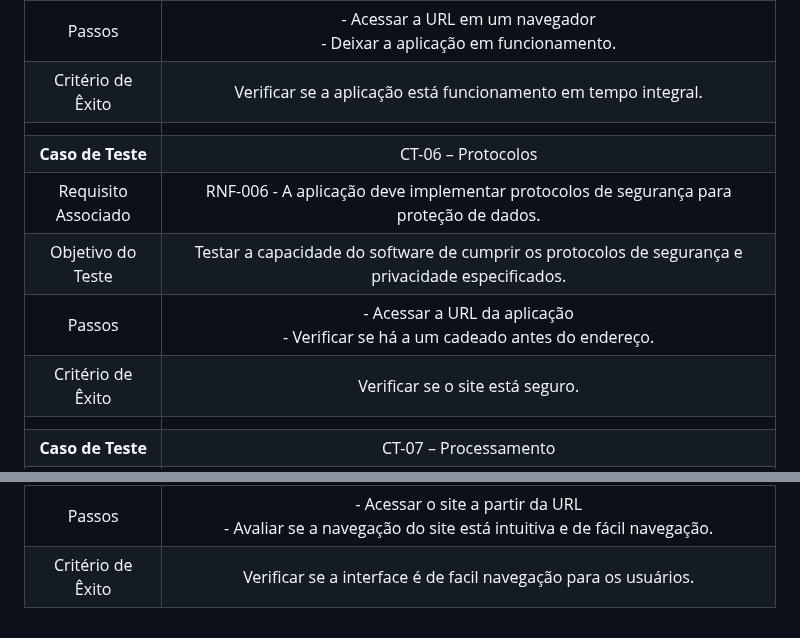
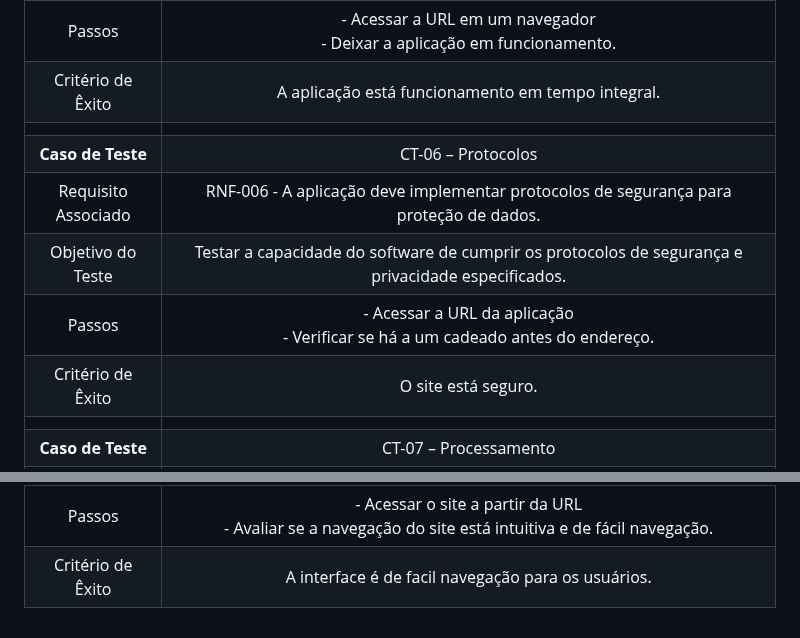
Before and after one commit to ICEI-PUC-Minas-PMV-ADS/pmv-ads-2023-2-e2-proj-int-t4-projeto-skincare, a Markdown page: docs/10-Plano de Testes de Usabilidade.md, 2 parts joined by grey strips. Rendered like a GitHub page.

```diff
--- a/docs/10-Plano de Testes de Usabilidade.md
+++ b/docs/10-Plano de Testes de Usabilidade.md
@@ -37,13 +37,13 @@ Para cada voluntário do teste, é fundamental coletar e apresentar todos os dad
 |Requisito Associado | RNF-005	- O sistema deve funcionar 24h por dia, todos os dias da semana |
 | Objetivo do Teste 	| Verificar se a aplicação funciona em tempo integral |
 | Passos 	| - Acessar a URL em um navegador <br> - Deixar a aplicação em funcionamento. |
-|Critério de Êxito | Verificar se a aplicação está funcionamento em tempo integral. |
+|Critério de Êxito | A aplicação está funcionamento em tempo integral. |
 |  	|  	|
 | **Caso de Teste** 	| CT-06 – Protocolos	|
 |Requisito Associado | RNF-006	- A aplicação deve implementar protocolos de segurança para proteção de dados. |
 | Objetivo do Teste 	| Testar a capacidade do software de cumprir os protocolos de segurança e privacidade especificados. |
 | Passos 	| - Acessar a URL da aplicação <br> - Verificar se há a um cadeado antes do endereço. |
-|Critério de Êxito | Verificar se o site está seguro. |
+|Critério de Êxito | O site está seguro. |
 |  	|  	|
 | **Caso de Teste** 	| CT-07 – Processamento	|
 |Requisito Associado | RNF-007	- Deve processar requisições do usuário em no máximo 3s |
@@ -55,4 +55,4 @@ Para cada voluntário do teste, é fundamental coletar e apresentar todos os dad
 |Requisito Associado | RNF-008	- A interface do usuário deve ser intuitiva e de fácil navegação, que permita aos usuários encontrarem facilmente os tópicos de interesse. |
 | Objetivo do Teste 	| Avaliar a intuitividade da interface do usuário, incluindo a navegação, o design e a organização dos elementos. |
 | Passos 	| - Acessar o site a partir da URL <br> - Avaliar se a navegação do site está intuitiva e de fácil navegação. |
-|Critério de Êxito | Verificar se a interface é de facil navegação para os usuários. |
+|Critério de Êxito |  A interface é de facil navegação para os usuários. |
```
